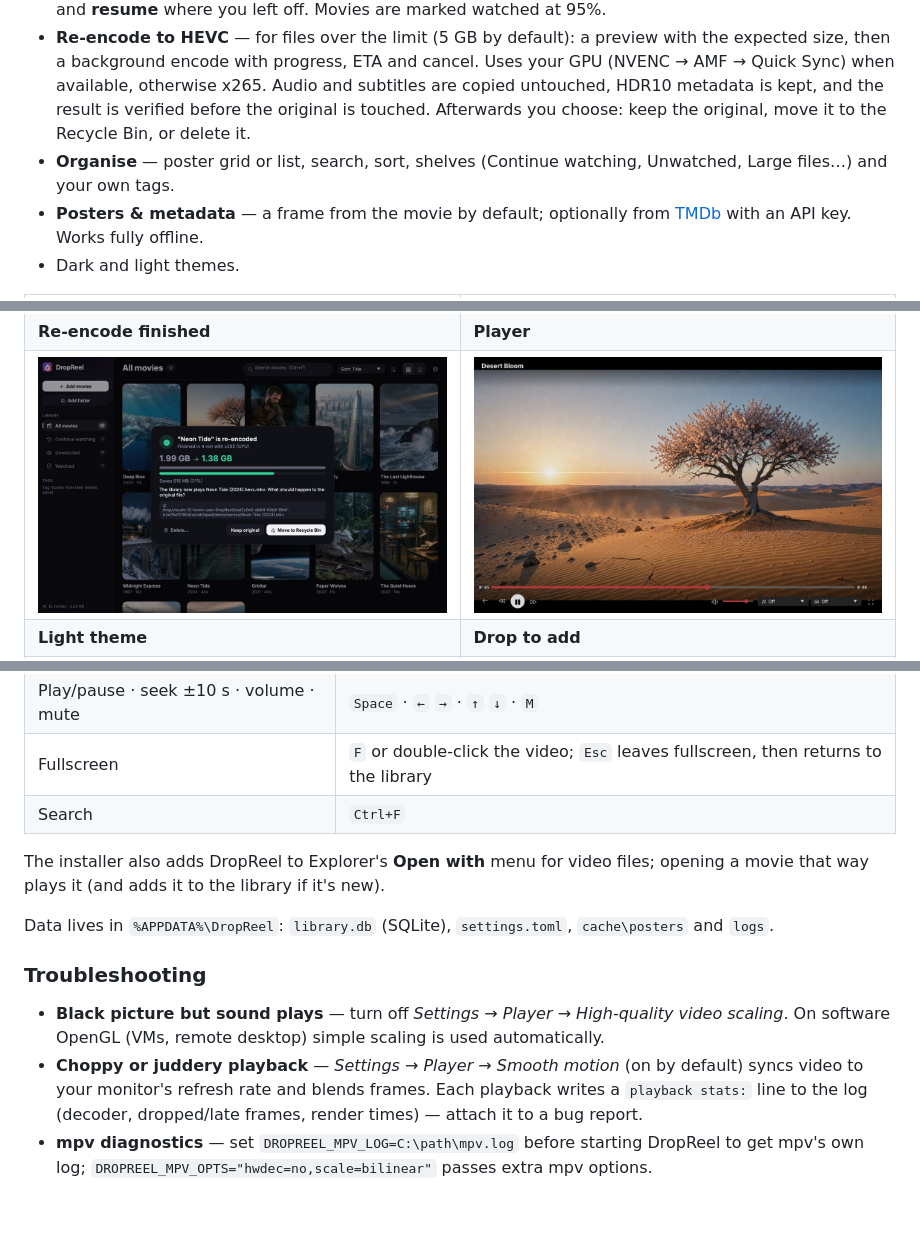
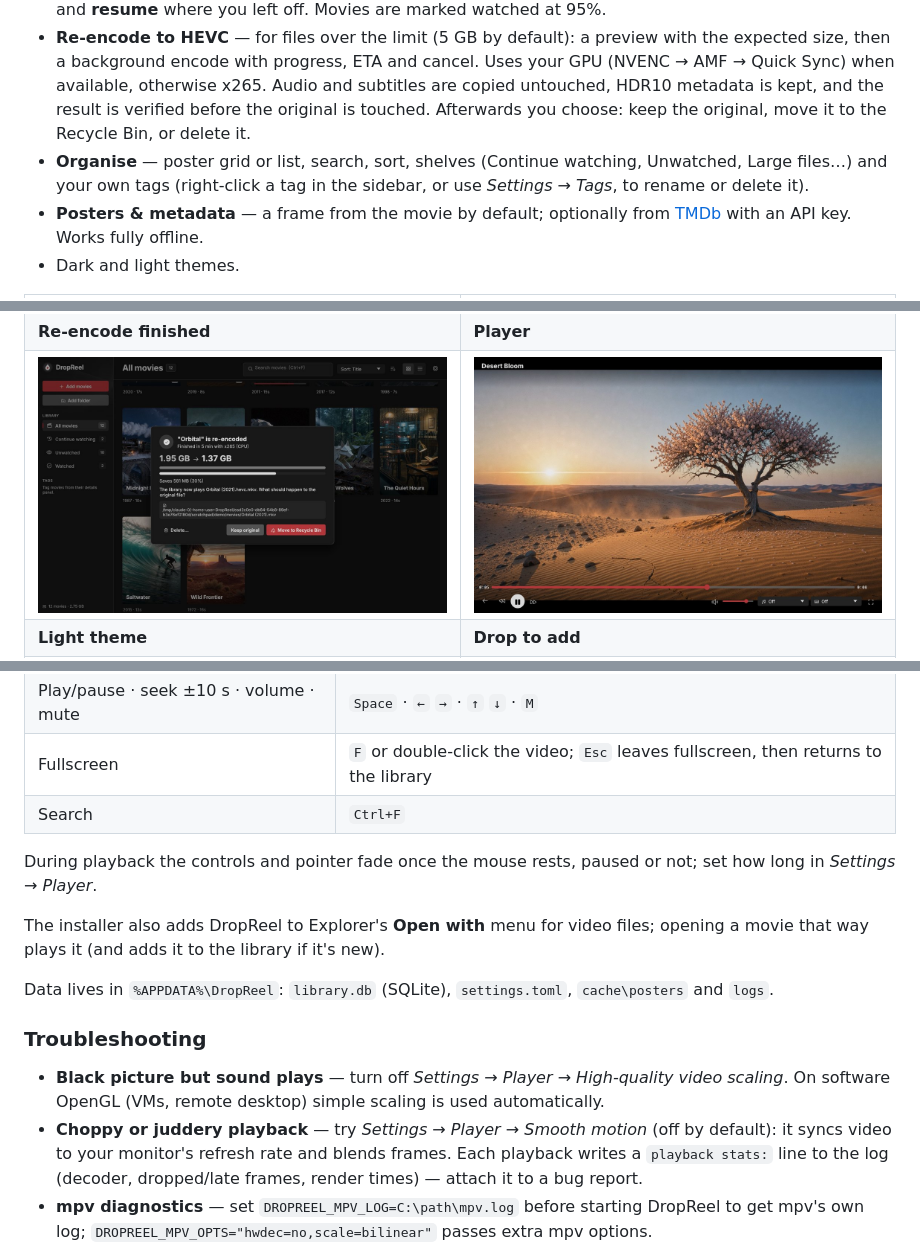
Before and after one commit to Alister-o7/Dropreel, a Markdown page: README.md, 3 parts joined by grey strips. GitHub-like rendering; pictures changed too: docs/screenshots/reencode-finished.jpg; blank space fills up the shorter version.

```diff
--- a/README.md
+++ b/README.md
@@ -23,7 +23,8 @@ window and they join your library; click a poster and it plays right there. Movi
   HDR10 metadata is kept, and the result is verified before the original is touched. Afterwards
   you choose: keep the original, move it to the Recycle Bin, or delete it.
 - **Organise** — poster grid or list, search, sort, shelves (Continue watching, Unwatched,
-  Large files…) and your own tags.
+  Large files…) and your own tags (right-click a tag in the sidebar, or use *Settings → Tags*,
+  to rename or delete it).
 - **Posters & metadata** — a frame from the movie by default; optionally from
   [TMDb](https://www.themoviedb.org) with an API key. Works fully offline.
 - Dark and light themes.
@@ -71,6 +72,9 @@ You can also point DropReel at your own `ffmpeg`/`ffprobe` in **Settings**, or h
 | Fullscreen | `F` or double-click the video; `Esc` leaves fullscreen, then returns to the library |
 | Search | `Ctrl+F` |
 
+During playback the controls and pointer fade once the mouse rests, paused or not; set how long
+in *Settings → Player*.
+
 The installer also adds DropReel to Explorer's **Open with** menu for video files; opening a
 movie that way plays it (and adds it to the library if it's new).
 
@@ -81,8 +85,8 @@ and `logs`.
 
 - **Black picture but sound plays** — turn off *Settings → Player → High-quality video
   scaling*. On software OpenGL (VMs, remote desktop) simple scaling is used automatically.
-- **Choppy or juddery playback** — *Settings → Player → Smooth motion* (on by default) syncs
-  video to your monitor's refresh rate and blends frames. Each playback writes a
+- **Choppy or juddery playback** — try *Settings → Player → Smooth motion* (off by default): it
+  syncs video to your monitor's refresh rate and blends frames. Each playback writes a
   `playback stats:` line to the log (decoder, dropped/late frames, render times) — attach it to a
   bug report.
 - **mpv diagnostics** — set `DROPREEL_MPV_LOG=C:\path\mpv.log` before starting DropReel to get
```
Also changed, not shown: 8 other files.
